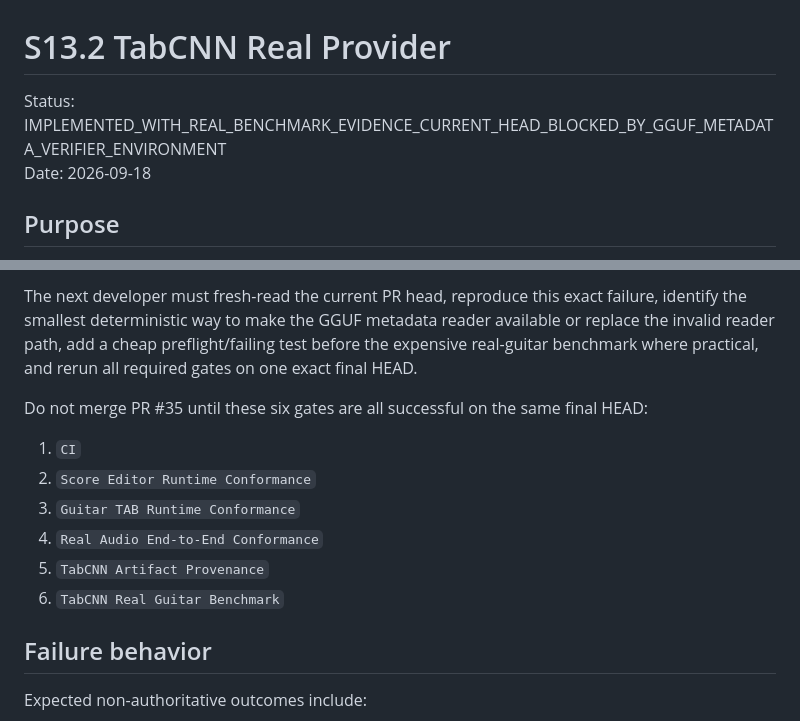
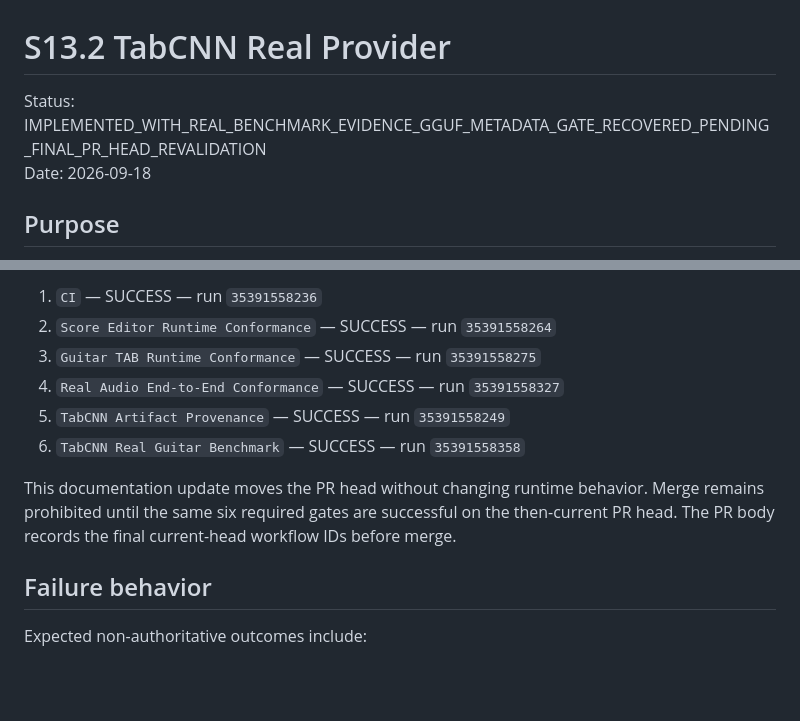
Before and after one commit to khfy7wpr5p-maker/st-improvisation-to-score, a Markdown page: docs/S13_2_TABCNN_REAL_PROVIDER.md, 2 parts joined by grey strips. GitHub-like rendering; blank space fills up the shorter version.

```diff
--- a/docs/S13_2_TABCNN_REAL_PROVIDER.md
+++ b/docs/S13_2_TABCNN_REAL_PROVIDER.md
@@ -1,6 +1,6 @@
 # S13.2 TabCNN Real Provider
 
-Status: IMPLEMENTED_WITH_REAL_BENCHMARK_EVIDENCE_CURRENT_HEAD_BLOCKED_BY_GGUF_METADATA_VERIFIER_ENVIRONMENT
+Status: IMPLEMENTED_WITH_REAL_BENCHMARK_EVIDENCE_GGUF_METADATA_GATE_RECOVERED_PENDING_FINAL_PR_HEAD_REVALIDATION
 Date: 2026-09-18
 
 ## Purpose
@@ -121,14 +117,12 @@ This is a CI metadata-verifier environment defect. Current evidence does **not**
 
-The next developer must fresh-read the current PR head, reproduce this exact failure, identify the smallest deterministic way to make the GGUF metadata reader available or replace the invalid reader path, add a cheap preflight/failing test before the expensive real-guitar benchmark where practical, and rerun all required gates on one exact final HEAD.
+1. `CI` — SUCCESS — run `35391558236`
+2. `Score Editor Runtime Conformance` — SUCCESS — run `35391558264`
+3. `Guitar TAB Runtime Conformance` — SUCCESS — run `35391558275`
+4. `Real Audio End-to-End Conformance` — SUCCESS — run `35391558327`
+5. `TabCNN Artifact Provenance` — SUCCESS — run `35391558249`
+6. `TabCNN Real Guitar Benchmark` — SUCCESS — run `35391558358`
 
-Do not merge PR #35 until these six gates are all successful on the same final HEAD:
-
-1. `CI`
-2. `Score Editor Runtime Conformance`
-3. `Guitar TAB Runtime Conformance`
-4. `Real Audio End-to-End Conformance`
-5. `TabCNN Artifact Provenance`
-6. `TabCNN Real Guitar Benchmark`
+This documentation update moves the PR head without changing runtime behavior. Merge remains prohibited until the same six required gates are successful on the then-current PR head. The PR body records the final current-head workflow IDs before merge.
 
 ## Failure behavior
 
```
Also changed, not shown: other parts of docs/S13_2_TABCNN_REAL_PROVIDER.md (+23 -27 lines).
